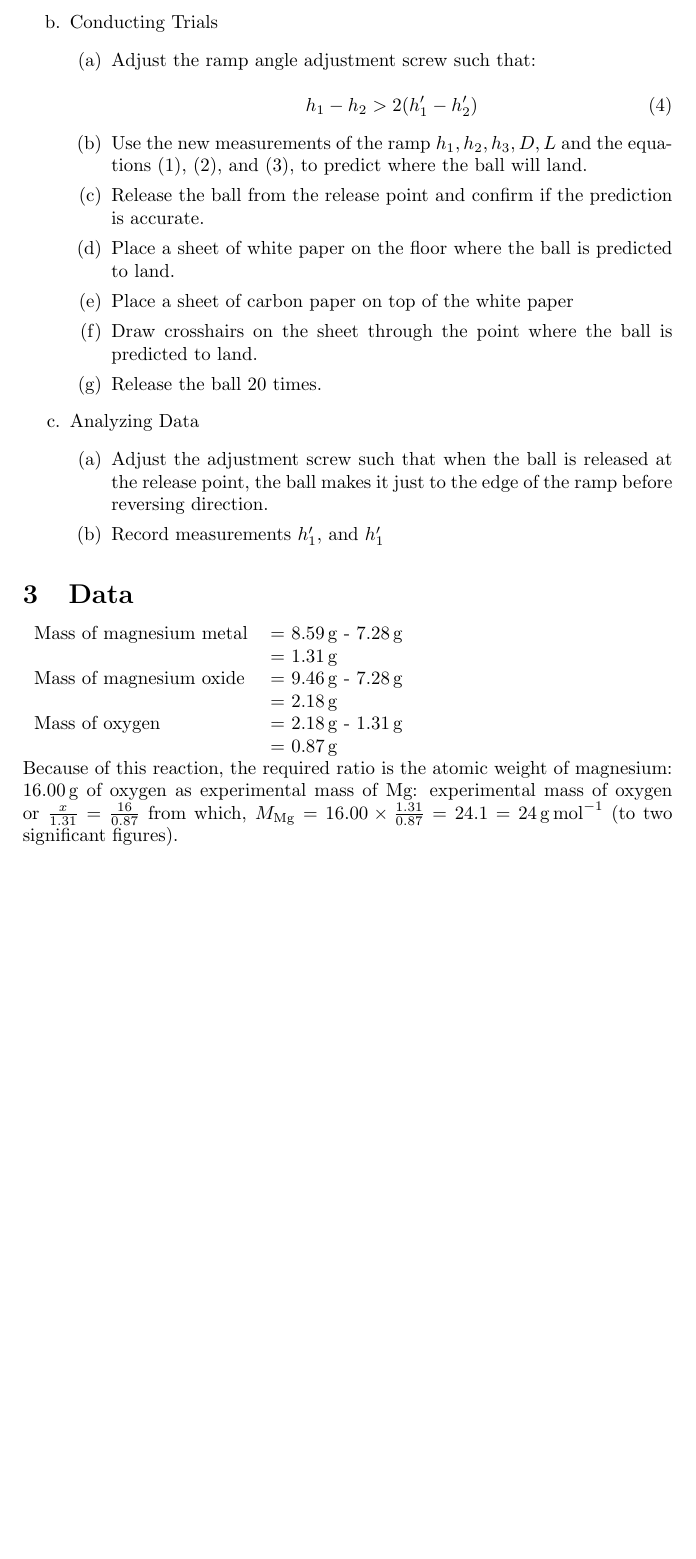
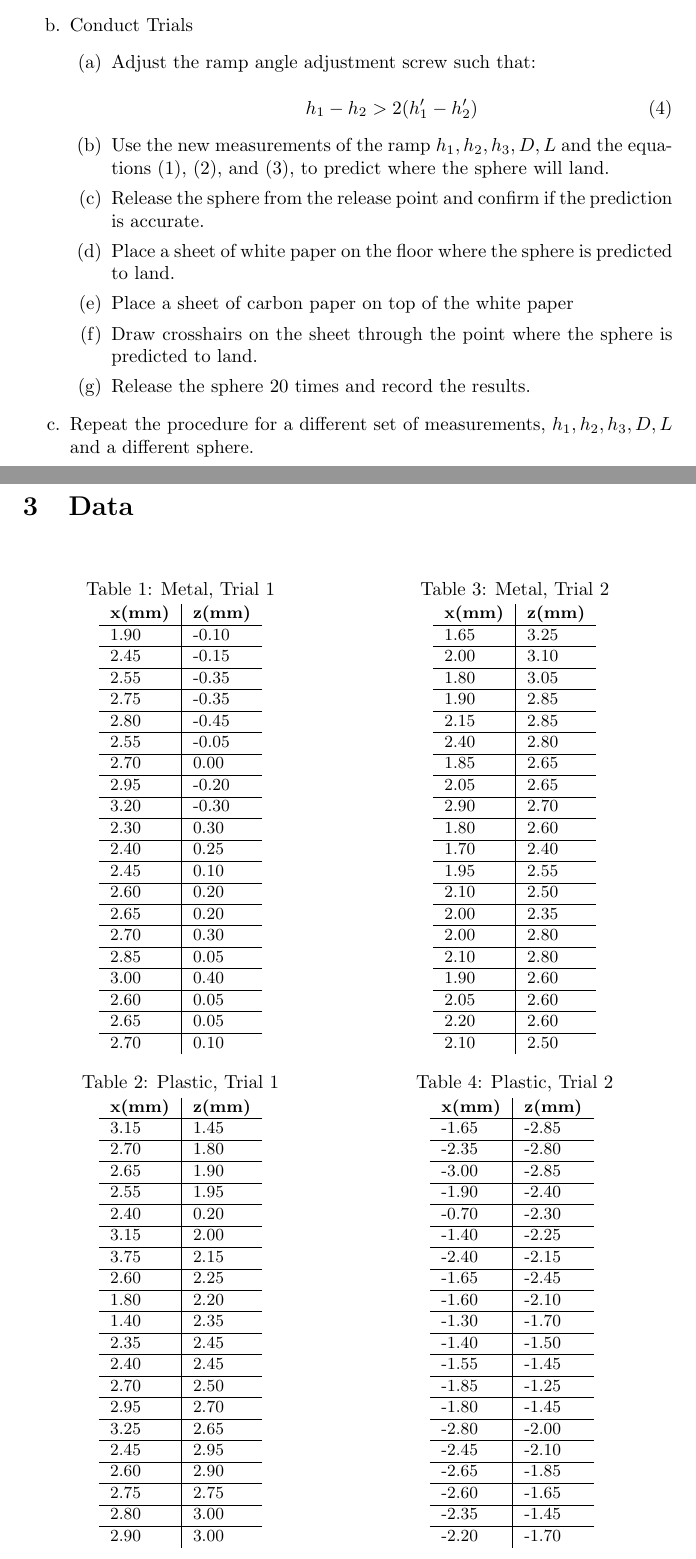
Before and after one commit to shrestha-pranav/phys-lab-reports, a LaTeX document (29092017/lab2_report.tex): part of page 2 of 3 before the commit and two parts of pages 2 and 3 of 4 after it, the two joined at a grey line, cut so that both start at the same text, the shorter picture padded with empty space. Compiled offline with pdfLaTeX.

Commit message:
Add Data

```diff
--- a/29092017/lab2_report.tex
+++ b/29092017/lab2_report.tex
@@ -10,12 +10,20 @@
 \usepackage{graphicx} % Required for the inclusion of images
 \usepackage{natbib} % Required to change bibliography style to APA
 \usepackage{amsmath} % Required for some math elements
+\usepackage{csvsimple}
+\usepackage{caption}
+\usepackage{multicol}
 
 \setlength\parindent{0pt} % Removes all indentation from paragraphs
 
 \renewcommand{\labelenumi}{\alph{enumi}.} % Make numbering in the enumerate environment by letter rather than number (e.g. section 6)
 
 %\usepackage{times} % Uncomment to use the Times New Roman font
+
+%----------------------------------------------------------------------------------------
+%   Data
+%----------------------------------------------------------------------------------------
+
 
 %----------------------------------------------------------------------------------------
 %   DOCUMENT INFORMATION
@@ -84 +92,2 @@ In this experiment, we test our ability to predict the motion of a small project
             \item Record measurements $h_{1}\ensuremath{'}$, and $h_{1}\ensuremath{'}$.
+            \item Use equation \eqref{eq:1} to derive work done by friction $W_{f}$. Note that the mass of the sphere is not necessary. Calculating $\frac{W_{f}}{m}$ will suffice since $m$ will be canceled out in equation \eqref{eq:2}.
@@ -86,24 +94,19 @@ In this experiment, we test our ability to predict the motion of a small project
         \end{enumerate}
 
-    \item Conducting Trials
+    \item Conduct Trials
         \begin{enumerate}
             \item Adjust the ramp angle adjustment screw such that: \\
                 \begin{equation} h_{1} - h_{2} > 2(h_{1}\ensuremath{'} - h_{2}\ensuremath{'}) \end{equation}
-            \item Use the new measurements of the ramp $h_{1}, h_{2}, h_{3}, D, L$ and the equations \eqref{eq:1}, \eqref{eq:2}, and \eqref{eq:3}, to predict where the ball will land.
-            \item Release the ball from the release point and confirm if the prediction is accurate.
-            \item Place a sheet of white paper on the floor where the ball is predicted to land.
+            \item Use the new measurements of the ramp $h_{1}, h_{2}, h_{3}, D, L$ and the equations \eqref{eq:1}, \eqref{eq:2}, and \eqref{eq:3}, to predict where the sphere will land.
+            \item Release the sphere from the release point and confirm if the prediction is accurate.
+            \item Place a sheet of white paper on the floor where the sphere is predicted to land.
             \item Place a sheet of carbon paper on top of the white paper
-            \item Draw crosshairs on the sheet through the point where the ball is predicted to land.
-            \item Release the ball 20 times.
-
+            \item Draw crosshairs on the sheet through the point where the sphere is predicted to land.
+            \item Release the sphere 20 times and record the results.
 
         \end{enumerate}
 
-    \item Analyzing Data
-        \begin{enumerate}
-            \item Adjust the adjustment screw such that when the ball is released at the release point, the ball makes it just to the edge of the ramp before reversing direction.
-            \item Record measurements $h_{1}\ensuremath{'}$, and $h_{1}\ensuremath{'}$
-        \end{enumerate}
+    \item Repeat the procedure for a different set of measurements, $h_{1}, h_{2}, h_{3}, D, L$ and a different sphere.
 \end{enumerate}
 
 %----------------------------------------------------------------------------------------
@@ -113,15 +116,39 @@ In this experiment, we test our ability to predict the motion of a small project
 \section{Data}
 
- \begin{tabular}{ll}
- Mass of magnesium metal & = \SI{8.59}{\gram} - \SI{7.28}{\gram}\\
- & = \SI{1.31}{\gram}\\
- Mass of magnesium oxide & = \SI{9.46}{\gram} - \SI{7.28}{\gram}\\
- & = \SI{2.18}{\gram}\\
- Mass of oxygen & = \SI{2.18}{\gram} - \SI{1.31}{\gram}\\
- & = \SI{0.87}{\gram}
+\begin{multicols}{2} \begin{center}
+
+\begin{small}
+    \captionof{table}{Metal, Trial 1}
+    \begin{tabular} {l|l}
+        \bfseries x(mm) & \bfseries z(mm)
+        \csvreader[head to column names]{m1.csv}{}
+        {\\\hline\csvcoli&\csvcolii}
     \end{tabular}
 
- Because of this reaction, the required ratio is the atomic weight of magnesium: \SI{16.00}{\gram} of oxygen as experimental mass of Mg: experimental mass of oxygen or $\frac{x}{1.31}=\frac{16}{0.87}$ from which, $M_{\ce{Mg}} = 16.00 \times \frac{1.31}{0.87} = 24.1 = \SI{24}{\gram\per\mole}$ (to two significant figures).
+    \captionof{table}{Plastic, Trial 1}
+    \begin{tabular} {l|l}
+        \bfseries x(mm) & \bfseries z(mm)
+        \csvreader[head to column names]{p1.csv}{}
+        {\\\hline\csvcoli&\csvcolii}
+    \end{tabular}
+
+\hspace{1cm}
+    \captionof{table}{Metal, Trial 2}
+    \begin{tabular} {l|l}
+        \bfseries x(mm) & \bfseries z(mm)
+        \csvreader[head to column names]{m2.csv}{}
+        {\\\hline\csvcoli&\csvcolii}
+    \end{tabular}
+
+    \captionof{table}{Plastic, Trial 2}
+    \begin{tabular} {l|l}
+        \bfseries x(mm) & \bfseries z(mm)
+        \csvreader[head to column names]{p2.csv}{}
+        {\\\hline\csvcoli&\csvcolii}
+    \end{tabular}
+\end{small}
+
+\end{center} \end{multicols}
 
 %----------------------------------------------------------------------------------------
 %   SECTION 4
```
Also changed, not shown: 29092017/m1.csv (added, +21 -0 lines), 29092017/m2.csv (added, +21 -0 lines), 29092017/meta.csv (added, +5 -0 lines), 29092017/p1.csv (added, +21 -0 lines), 29092017/p2.csv (added, +21 -0 lines), 29092017/lab2_report.pdf, 29092017/lab2_report.tex (9 more changed lines). Lines whose indentation alone changed are shown as unchanged.
